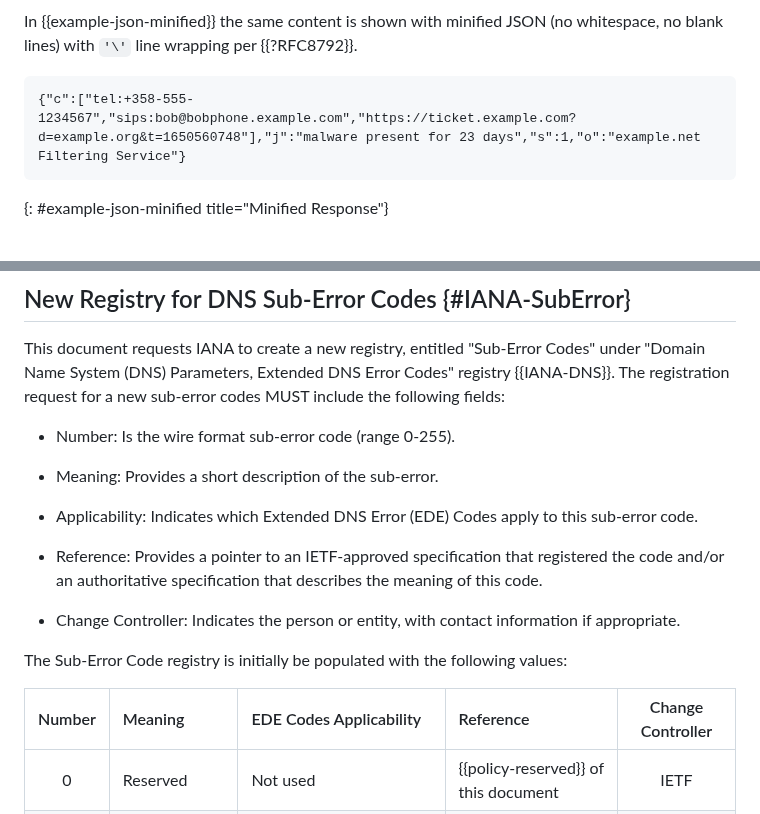
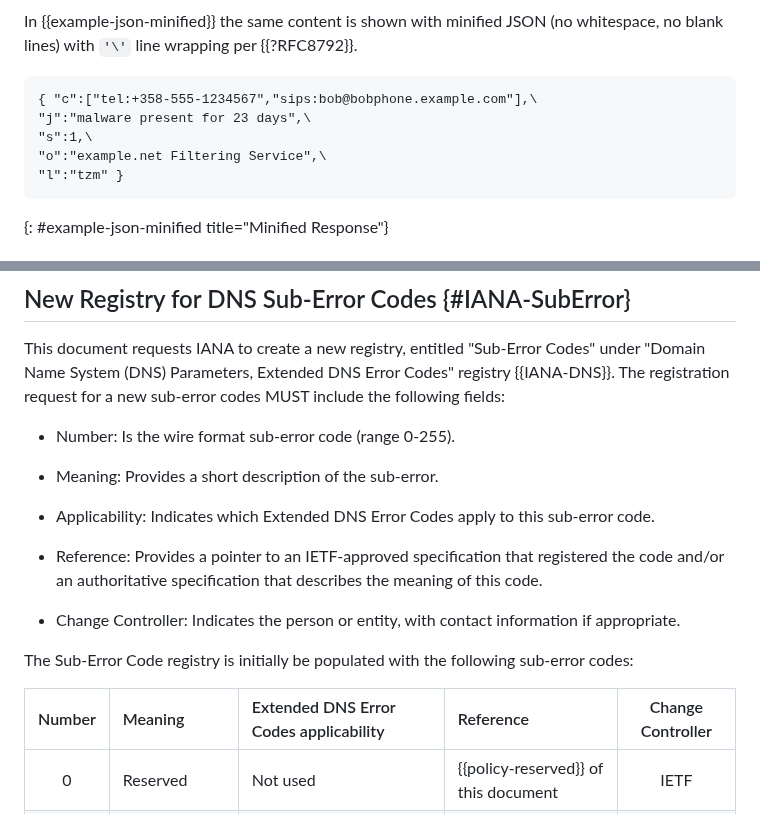
Before and after one commit to ietf-wg-dnsop/draft-ietf-dnsop-structured-dns-error, a Markdown page: draft-ietf-dnsop-structured-dns-error.md, 2 parts joined by grey strips. Drawn GitHub-style.

````diff
--- a/draft-ietf-dnsop-structured-dns-error.md
+++ b/draft-ietf-dnsop-structured-dns-error.md
@@ -492,7 +492,11 @@ In {{example-json-minified}} the same content is shown with minified JSON (no
 whitespace, no blank lines) with ```'\'``` line wrapping per {{?RFC8792}}.
 
 ~~~~~
-{"c":["tel:+358-555-1234567","sips:bob@bobphone.example.com","https://ticket.example.com?d=example.org&t=1650560748"],"j":"malware present for 23 days","s":1,"o":"example.net Filtering Service"}
+{ "c":["tel:+358-555-1234567","sips:bob@bobphone.example.com"],\
+"j":"malware present for 23 days",\
+"s":1,\
+"o":"example.net Filtering Service",\
+"l":"tzm" }
 ~~~~~
 {: #example-json-minified title="Minified Response"}
 
@@ -619,7 +623,7 @@ following fields:
 
 * Meaning: Provides a short description of the sub-error.
 
-* Applicability: Indicates which Extended DNS Error (EDE) Codes apply to this sub-error code.
+* Applicability: Indicates which Extended DNS Error Codes apply to this sub-error code.
 
 * Reference: Provides a pointer to an IETF-approved specification that registered
   the code and/or an authoritative specification that describes the
@@ -628,9 +632,9 @@ following fields:
 * Change Controller: Indicates the person or entity, with contact information if appropriate.
 
 The Sub-Error Code registry is initially be populated with the
-following values:
+following sub-error codes:
 
-| Number | Meaning | EDE Codes Applicability | Reference |  Change Controller |
+| Number | Meaning | Extended DNS Error Codes applicability | Reference |  Change Controller |
 |:------:|:--------|:---------------------------------------|:----------|:------------------:|
 | 0 | Reserved| Not used | {{policy-reserved}} of this document | IETF |
 | 1 | Malware | "Blocked", "Blocked by Upstream Server", "Filtered" | Section 5.5 of {{!RFC5901}} | IETF |
````
